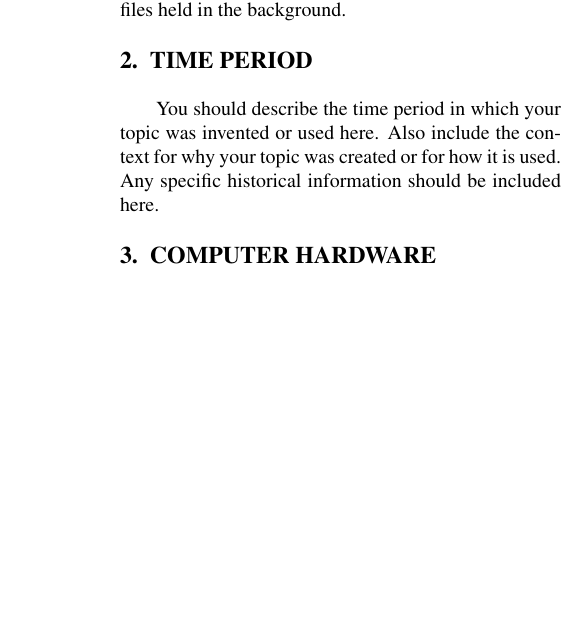
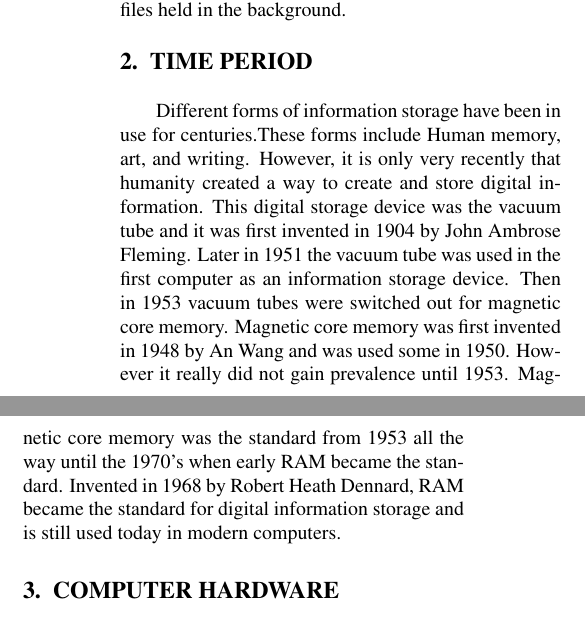
Before and after one commit to Clockman2/cse101-computer-history, a LaTeX problem sheet (hw3/computer-history.tex): part of one column of page 1 of 2 before the commit and two parts of the columns of page 1 of 2 after it, the two joined at a grey line, cut so that both start at the same text, the shorter picture padded with empty space. Compiled offline with pdfLaTeX.

Commit message:
Updates from Overleaf

```diff
--- a/hw3/computer-history.tex
+++ b/hw3/computer-history.tex
@@ -49,11 +49,7 @@ RAM is an important (That might be an understatement, because without RAM your d
 
 %%%%%%%%%%%%%%%%%%%%%%%%%%%%%%%%%%%%%%%%%%%%%%%%%%%%%%%%%%%%%%%%%%%%%%%%%%%%%%%%
 \section{TIME PERIOD}
-
-You should describe the time period in which your topic was
-invented or used here. Also include the context for why your
-topic was created or for how it is used. Any specific historical
-information should be included here.
+Different forms of information storage have been in use for centuries.These forms include Human memory, art, and writing. However, it is only very recently that humanity created a way to create and store digital information. This digital storage device was the vacuum tube and it was first invented in 1904 by John Ambrose Fleming. Later in 1951 the vacuum tube was used in the first computer as an information storage device. Then in 1953 vacuum tubes were switched out for magnetic core memory. Magnetic core memory was first invented in 1948 by An Wang and was used some in 1950. However it really did not gain prevalence until 1953. Magnetic core memory was the standard from 1953 all the way until the 1970's when early RAM became the standard. Invented in 1968 by Robert Heath Dennard, RAM became the standard for digital information storage and is still used today in modern computers.
 
 %%%%%%%%%%%%%%%%%%%%%%%%%%%%%%%%%%%%%%%%%%%%%%%%%%%%%%%%%%%%%%%%%%%%%%%%%%%%%%%%
 \section{COMPUTER HARDWARE}
```
